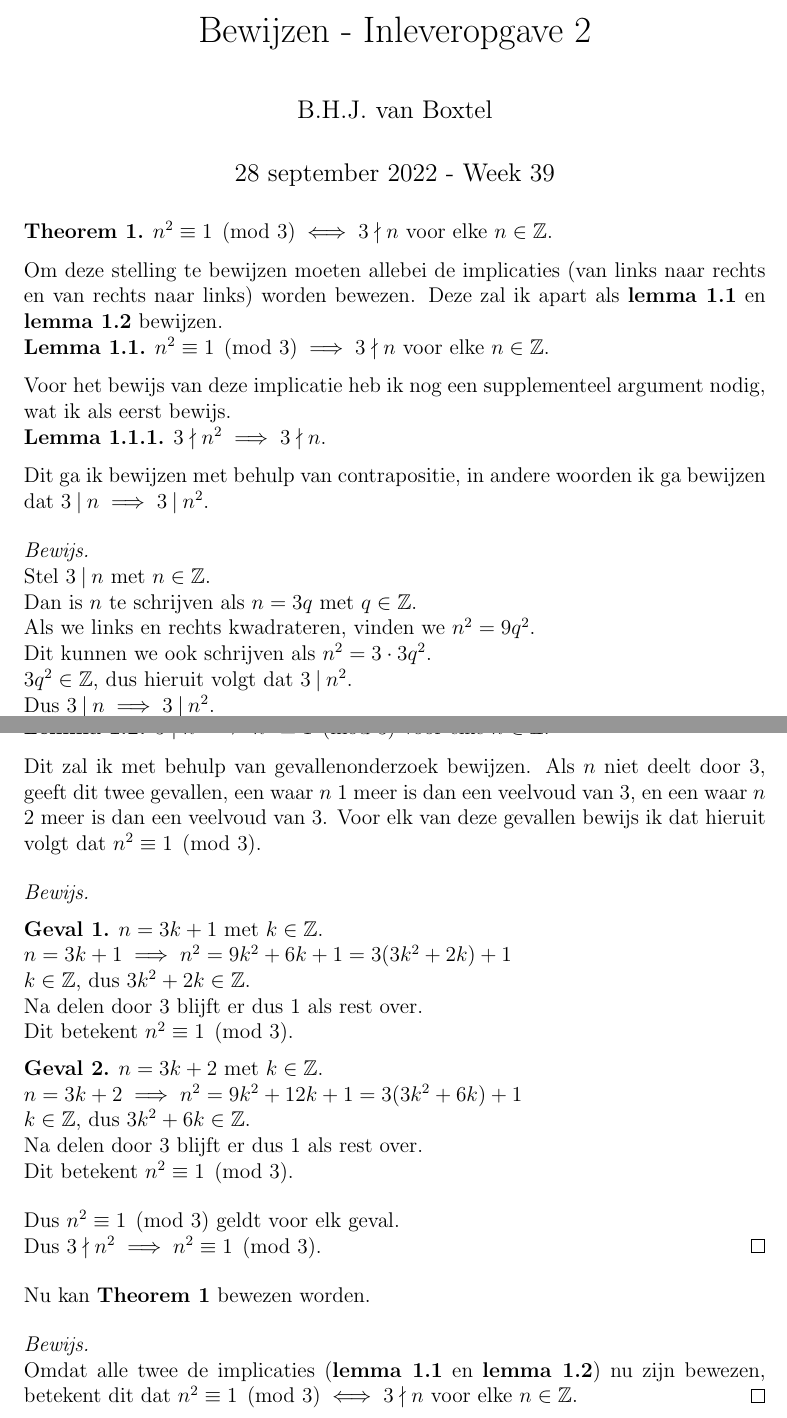
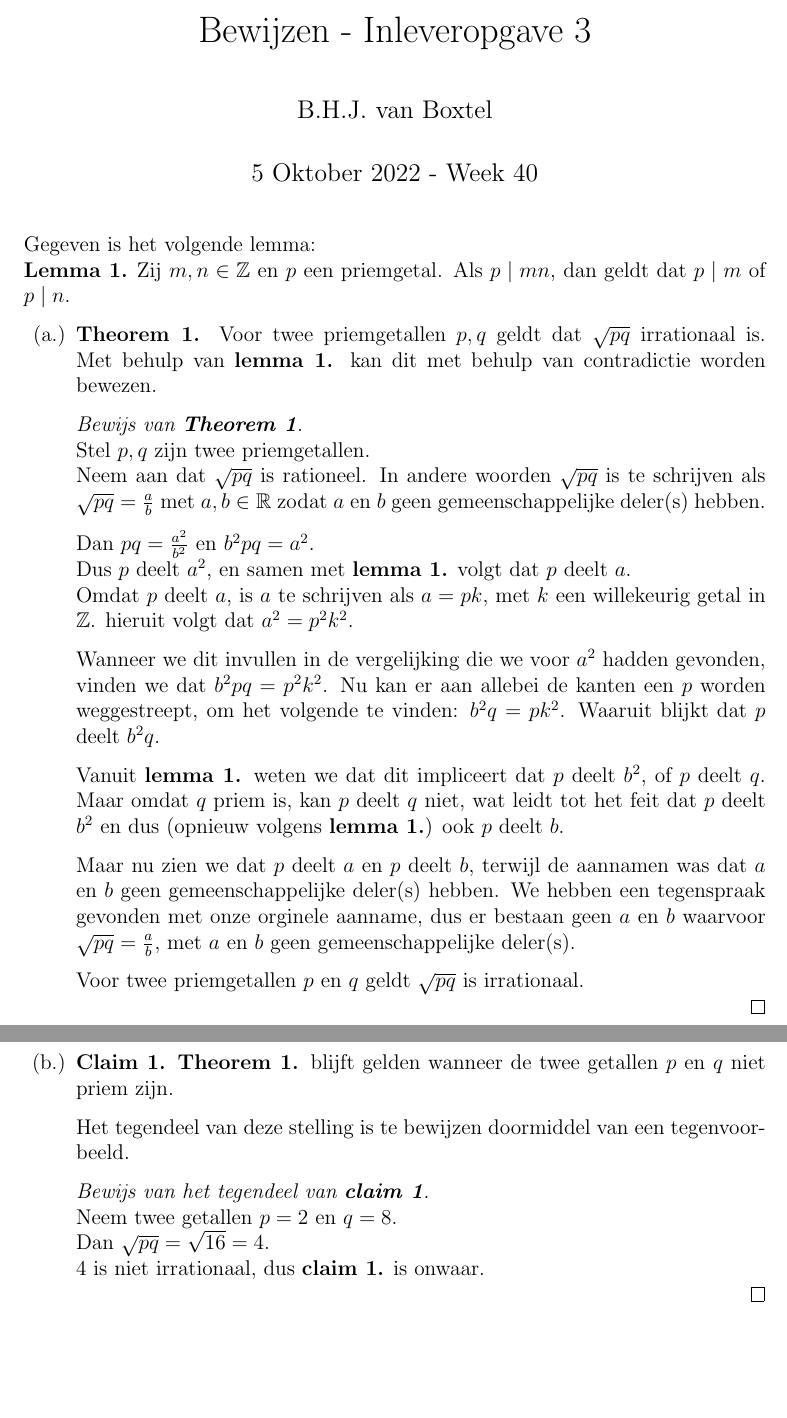
Before and after one commit to Boris00035/Unispul, a LaTeX document (Bewijzen/Inleveropdrachten/jaar1blok1inleveropgave3/main.tex): two parts of pages 1 and 2 of 2, joined at a grey line, cut so that both start at the same text, the shorter picture padded with empty space. Compiled offline with pdfLaTeX.

Commit message:
inleveropdracht3

```diff
--- a/Bewijzen/Inleveropdrachten/jaar1blok1inleveropgave3/main.tex
+++ b/Bewijzen/Inleveropdrachten/jaar1blok1inleveropgave3/main.tex
@@ -20,41 +29,45 @@
 
 \begin{document}
 
-\title{Bewijzen - Inleveropgave 2}
+\title{Bewijzen - Inleveropgave 3}
 \author{B.H.J. van Boxtel}
-\date{28 september 2022 - Week 39}
+\date{5 Oktober 2022 - Week 40}
 
 \maketitle
 \pagenumbering{arabic}
 
-\begin{theorem} \label{maintheorem}
-    $n^2 \equiv 1 \pmod{3} \iff 3 \nmid n$ voor elke $n \in \mathbb{Z}$.
-\end{theorem}
+Gegeven is het volgende lemma:
+\begin{lemmalos}\label{lemma1}
+    Zij $m,n \in \mathbb{Z}$ en $p$ een priemgetal. Als $p \mid mn$,
+    dan geldt dat $p \mid m$ of $\; p \mid n$.
+\end{lemmalos}
 
-Om deze stelling te bewijzen moeten allebei de implicaties
-(van links naar rechts en van rechts naar links) worden bewezen. Deze zal ik apart
-als \textbf{\cref{implicatie1lemma}} en \textbf{\cref{implicatie2lemma}} bewijzen.
+\begin{enumerate}[(a.)]
+    \item
+    \begin{shortthm}\label{TheoremA}
+        Voor twee priemgetallen $p,q$ geldt dat $\sqrt{pq}$ irrationaal is.
+    \end{shortthm}
+    Met behulp van \textbf{\cref{lemma1}.} kan dit met behulp van contradictie worden bewezen.
+    \begin{proof}[Bewijs van \textbf{Theorem \ref{TheoremA}}] $ $ \newline
+        Stel $p,q$ zijn twee priemgetallen. \newline
+        Neem aan dat $\sqrt{pq}$ is rationeel.
+        In andere woorden $\sqrt{pq}$ is te schrijven als $\sqrt{pq} = \tfrac{a}{b}$
+        met $a,b \in \mathbb{R}$ zodat $a$ en $b$ geen gemeenschappelijke deler(s) hebben.
 
-\begin{lemma} \label{implicatie1lemma}
-    $n^2 \equiv 1 \pmod{3} \implies 3 \nmid n$ voor elke $n \in \mathbb{Z}$.
-\end{lemma}
-Voor het bewijs van deze implicatie heb ik nog een supplementeel argument nodig,
-wat ik als eerst bewijs.
+        Dan $pq = \tfrac{a^2}{b^2}$ en $b^2pq = a^2$. \newline
+        Dus $p$ deelt $a^2$,
+        en samen met \textbf{\cref{lemma1}.} volgt dat $p$ deelt $a$. \newline
+        Omdat $p$ deelt $a$, is $a$ te schrijven als
+        $a = pk$, met $k$ een willekeurig getal in $\mathbb{Z}$.
+        hieruit volgt dat $a^2 = p^2k^2$.
 
-\begin{sublemma} \label{sublemma1}
-    $3 \nmid n^2 \implies 3 \nmid n$.
-\end{sublemma}
+        Wanneer we dit invullen in de vergelijking die we voor $a^2$ hadden gevonden,
+        vinden we dat $b^2pq = p^2k^2$.
+        Nu kan er aan allebei de kanten een $p$ worden weggestreept,
+        om het volgende te vinden: $b^2q = pk^2$. Waaruit blijkt dat $p$ deelt $b^2q$.
 
-Dit ga ik bewijzen met behulp van contrapositie, in andere woorden ik ga bewijzen dat
-$3 \: | \: n \implies 3 \: | \: n^2$.
-\begin{proof} $ $\newline
-    Stel $3 \: | \: n$ met $n \in \mathbb{Z}$. \newline
-    Dan is $n$ te schrijven als $n = 3q$ met $q \in \mathbb{Z}$. \newline
-    Als we links en rechts kwadrateren,
-    vinden we $n^2 = 9q^2$. \newline
-    Dit kunnen we ook schrijven als $n^2 = 3 \cdot 3q^2$. \newline
-    $3q^2 \in \mathbb{Z}$, dus hieruit volgt dat $3 \: | \: n^2$. \newline
-    Dus $3 \: | \: n \implies 3 \: | \: n^2$. \newline
-    Dus $3 \nmid n^2 \implies 3 \nmid n$.
-\end{proof}
+        Vanuit \textbf{\cref{lemma1}.} weten we dat dit impliceert dat $p$ deelt $b^2$,
+        of $p$ deelt $q$. Maar omdat $q$ priem is, kan $p$ deelt $q$ niet,
+        wat leidt tot het feit dat $p$ deelt $b^2$
+        en dus (opnieuw volgens \textbf{\cref{lemma1}.}) ook $p$ deelt $b$.
 
@@ -65,43 +74,26 @@ kan \textbf{\cref{implicatie1lemma}} worden bewezen.
-    Dit betekent dat $n^2$ gelijk is aan $3k+1$ met $k \in \mathbb{Z}$. \newline
-    $3 \nmid 3k + 1$, dus $3 \nmid n^2$. \newline
-    Volgens \textbf{\cref{sublemma1}} betekent dit dat $3 \nmid n$. \newline
-    Dus $n^2 \equiv 1 \pmod{3} \implies 3 \nmid n$ voor elke $n \in \mathbb{Z}$.
-\end{proof}
+        Maar nu zien we dat $p$ deelt $a$ en $p$ deelt $b$,
+        terwijl de aannamen was dat $a$ en $b$ geen gemeenschappelijke deler(s) hebben.
+        We hebben een tegenspraak gevonden met onze orginele aanname,
+        dus er bestaan geen $a$ en $b$ waarvoor $\sqrt{pq} = \tfrac{a}{b}$,
+        met $a$ en $b$ geen gemeenschappelijke deler(s).
 
-\newpage
-\begin{lemma} \label{implicatie2lemma}
-    $3 \nmid n \implies n^2 \equiv 1 \pmod{3} $ voor elke $n \in \mathbb{Z}$.
-\end{lemma}
+        Voor twee priemgetallen $p$ en $q$ geldt $\sqrt{pq}$ is irrationaal. \newline
+    \end{proof}
+    \newpage
+    \item
+    \begin{shortclaim}\label{claim1}
+        \textbf{Theorem \ref{TheoremA}.}
+        blijft gelden wanneer de twee getallen $p$ en $q$ niet priem zijn.
+    \end{shortclaim}
 
-Dit zal ik met behulp van gevallenonderzoek bewijzen.
-Als $n$ niet deelt door 3, geeft dit twee gevallen, een waar $n$ 1 meer is dan
-een veelvoud van 3, en een waar $n$ 2 meer is dan een veelvoud van 3. Voor elk
-van deze gevallen bewijs ik dat hieruit volgt dat $n^2 \equiv 1 \pmod{3}$.
+    Het tegendeel van deze stelling is te bewijzen doormiddel van een tegenvoorbeeld.
+    \begin{proof}[Bewijs van het tegendeel van \textbf{\cref{claim1}}] $ $ \newline
+        Neem twee getallen $p = 2$ en $q = 8$. \newline
+        Dan $\sqrt{pq} = \sqrt{16} = 4$. \newline
+        4 is niet irrationaal, dus \textbf{\cref{claim1}.} is onwaar. \newline
+    \end{proof}
 
-\begin{proof}
-    \begin{case} $n = 3k + 1$ met $k \in \mathbb{Z}$. \newline
-        $n = 3k + 1 \implies n^2 = 9k^2 + 6k + 1 = 3(3k^2 + 2k) + 1$ \newline
-        $k \in \mathbb{Z}$, dus $3k^2 + 2k \in \mathbb{Z}$. \newline
-        Na delen door 3 blijft er dus 1 als rest over. \newline
-        Dit betekent $n^2 \equiv 1 \pmod{3}$.
-    \end{case}
-    \begin{case} $n = 3k + 2$ met $k \in \mathbb{Z}$. \newline
-        $n = 3k + 2 \implies n^2 = 9k^2 + 12k + 1 = 3(3k^2 + 6k) + 1$ \newline
-        $k \in \mathbb{Z}$, dus $3k^2 + 6k \in \mathbb{Z}$. \newline
-        Na delen door 3 blijft er dus 1 als rest over. \newline
-        Dit betekent $n^2 \equiv 1 \pmod{3}$.
-    \end{case}
-    Dus $n^2 \equiv 1 \pmod{3}$ geldt voor elk geval. \newline
-    Dus $3 \nmid n^2 \implies n^2 \equiv 1 \pmod{3}$.
-\end{proof}
-
-Nu kan \textbf{Theorem \ref{maintheorem}} bewezen worden.
-\begin{proof} $ $ \newline
-    Omdat alle twee de implicaties
-    (\textbf{\cref{implicatie1lemma}} en \textbf{\cref{implicatie2lemma}})
-    nu zijn bewezen, betekent dit dat
-    $n^2 \equiv 1 \pmod{3} \iff 3 \nmid n$ voor elke $n \in \mathbb{Z}$.
-\end{proof}
+\end{enumerate}
 
 
 
```
Also changed, not shown: Bewijzen/Inleveropdrachten/jaar1blok1inleveropgave1Poging2/main.tex (+2 -1 lines), Bewijzen/Inleveropdrachten/jaar1blok1inleveropgave1Poging2/main.pdf, Bewijzen/Inleveropdrachten/jaar1blok1inleveropgave3/main.pdf (added), Bewijzen/Inleveropdrachten/jaar1blok1inleveropgave3/main.tex (13 more changed lines).
